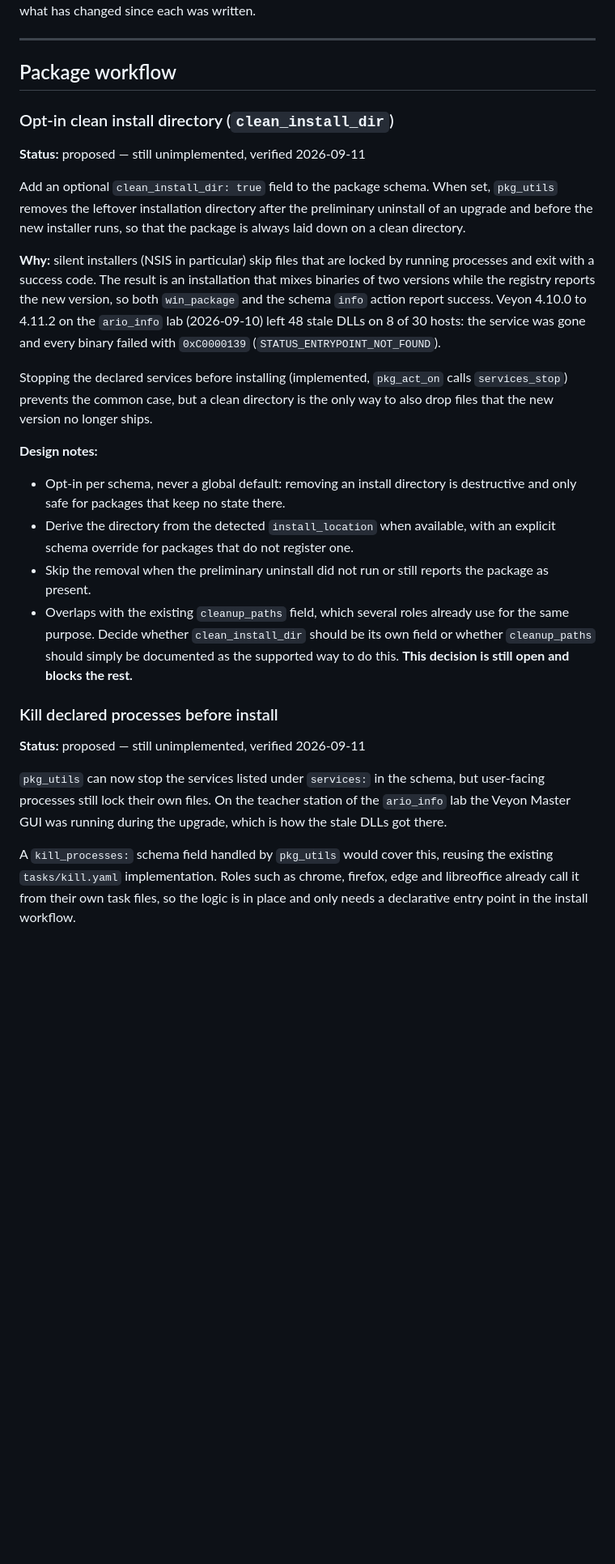
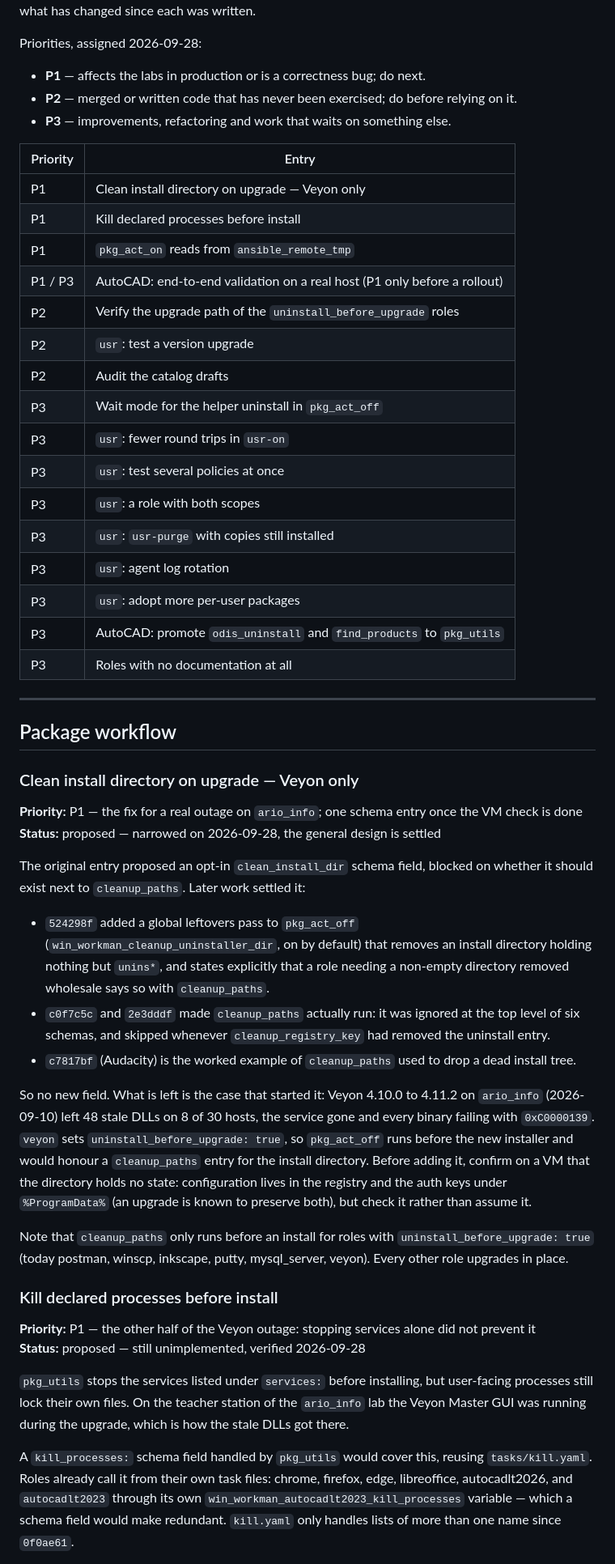
Before and after one commit to lineadicomando/ansible-collection-win_workman, a Markdown page: TODO.md, the part around one of its changes. Shown at 81% size. GitHub-like rendering; blank space fills up the shorter version.

```diff
--- a/TODO.md
+++ b/TODO.md
@@ -6,54 +6,80 @@ Reviewed 2026-09-11: every entry below was checked against the current tree, and
 the notes say what has changed since each was written.
+
+Priorities, assigned 2026-09-28:
+
+- **P1** — affects the labs in production or is a correctness bug; do next.
+- **P2** — merged or written code that has never been exercised; do before
+  relying on it.
+- **P3** — improvements, refactoring and work that waits on something else.
+
+| Priority | Entry |
+| --- | --- |
+| P1 | Clean install directory on upgrade — Veyon only |
+| P1 | Kill declared processes before install |
+| P1 | `pkg_act_on` reads from `ansible_remote_tmp` |
+| P1 / P3 | AutoCAD: end-to-end validation on a real host (P1 only before a rollout) |
+| P2 | Verify the upgrade path of the `uninstall_before_upgrade` roles |
+| P2 | `usr`: test a version upgrade |
+| P2 | Audit the catalog drafts |
+| P3 | Wait mode for the helper uninstall in `pkg_act_off` |
+| P3 | `usr`: fewer round trips in `usr-on` |
+| P3 | `usr`: test several policies at once |
+| P3 | `usr`: a role with both scopes |
+| P3 | `usr`: `usr-purge` with copies still installed |
+| P3 | `usr`: agent log rotation |
+| P3 | `usr`: adopt more per-user packages |
+| P3 | AutoCAD: promote `odis_uninstall` and `find_products` to `pkg_utils` |
+| P3 | Roles with no documentation at all |
 
 ---
 
 ## Package workflow
 
-### Opt-in clean install directory (`clean_install_dir`)
+### Clean install directory on upgrade — Veyon only
 
-**Status:** proposed — still unimplemented, verified 2026-09-11
+**Priority:** P1 — the fix for a real outage on `ario_info`; one schema entry once the VM check is done
+**Status:** proposed — narrowed on 2026-09-28, the general design is settled
 
-Add an optional `clean_install_dir: true` field to the package schema. When set,
-`pkg_utils` removes the leftover installation directory after the preliminary
-uninstall of an upgrade and before the new installer runs, so that the package
-is always laid down on a clean directory.
+The original entry proposed an opt-in `clean_install_dir` schema field, blocked
+on whether it should exist next to `cleanup_paths`. Later work settled it:
 
-**Why:** silent installers (NSIS in particular) skip files that are locked by
-running processes and exit with a success code. The result is an installation
-that mixes binaries of two versions while the registry reports the new version,
-so both `win_package` and the schema `info` action report success. Veyon 4.10.0
-to 4.11.2 on the `ario_info` lab (2026-09-10) left 48 stale DLLs on 8 of 30
-hosts: the service was gone and every binary failed with `0xC0000139`
-(`STATUS_ENTRYPOINT_NOT_FOUND`).
+- `524298f` added a global leftovers pass to `pkg_act_off`
+  (`win_workman_cleanup_uninstaller_dir`, on by default) that removes an install
+  directory holding nothing but `unins*`, and states explicitly that a role
+  needing a non-empty directory removed wholesale says so with `cleanup_paths`.
+- `c0f7c5c` and `2e3dddf` made `cleanup_paths` actually run: it was ignored at
+  the top level of six schemas, and skipped whenever `cleanup_registry_key`
+  had removed the uninstall entry.
+- `c7817bf` (Audacity) is the worked example of `cleanup_paths` used to drop a
+  dead install tree.
 
-Stopping the declared services before installing (implemented, `pkg_act_on`
-calls `services_stop`) prevents the common case, but a clean directory is the
-only way to also drop files that the new version no longer ships.
+So no new field. What is left is the case that started it: Veyon 4.10.0 to
+4.11.2 on `ario_info` (2026-09-10) left 48 stale DLLs on 8 of 30 hosts, the
+service gone and every binary failing with `0xC0000139`. `veyon` sets
+`uninstall_before_upgrade: true`, so `pkg_act_off` runs before the new
+installer and would honour a `cleanup_paths` entry for the install directory.
+Before adding it, confirm on a VM that the directory holds no state:
+configuration lives in the registry and the auth keys under `%ProgramData%`
+(an upgrade is known to preserve both), but check it rather than assume it.
 
-**Design notes:**
-
-- Opt-in per schema, never a global default: removing an install directory is
-  destructive and only safe for packages that keep no state there.
-- Derive the directory from the detected `install_location` when available, with
-  an explicit schema override for packages that do not register one.
-- Skip the removal when the preliminary uninstall did not run or still reports
-  the package as present.
-- Overlaps with the existing `cleanup_paths` field, which several roles already
-  use for the same purpose. Decide whether `clean_install_dir` should be its own
-  field or whether `cleanup_paths` should simply be documented as the supported
-  way to do this. **This decision is still open and blocks the rest.**
+Note that `cleanup_paths` only runs before an install for roles with
+`uninstall_before_upgrade: true` (today postman, winscp, inkscape, putty,
+mysql_server, veyon). Every other role upgrades in place.
 
 ### Kill declared processes before install
 
-**Status:** proposed — still unimplemented, verified 2026-09-11
+**Priority:** P1 — the other half of the Veyon outage: stopping services alone did not prevent it
+**Status:** proposed — still unimplemented, verified 2026-09-28
 
-`pkg_utils` can now stop the services listed under `services:` in the schema,
-but user-facing processes still lock their own files. On the teacher station of
-the `ario_info` lab the Veyon Master GUI was running during the upgrade, which
-is how the stale DLLs got there.
+`pkg_utils` stops the services listed under `services:` before installing, but
+user-facing processes still lock their own files. On the teacher station of the
+`ario_info` lab the Veyon Master GUI was running during the upgrade, which is
+how the stale DLLs got there.
 
-A `kill_processes:` schema field handled by `pkg_utils` would cover this, reusing
-the existing `tasks/kill.yaml` implementation. Roles such as chrome, firefox,
-edge and libreoffice already call it from their own task files, so the logic is
-in place and only needs a declarative entry point in the install workflow.
+A `kill_processes:` schema field handled by `pkg_utils` would cover this,
+reusing `tasks/kill.yaml`. Roles already call it from their own task files:
+chrome, firefox, edge, libreoffice, autocadlt2026, and `autocadlt2023` through
+its own `win_workman_autocadlt2023_kill_processes` variable — which a schema
+field would make redundant. `kill.yaml` only handles lists of more than one name
+since `0f0ae61`.
 
```
Also changed, not shown: other parts of TODO.md (+59 -44 lines).
